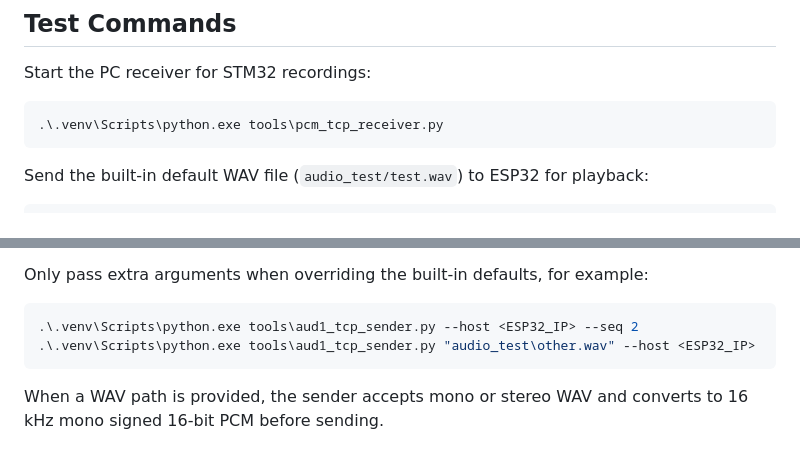
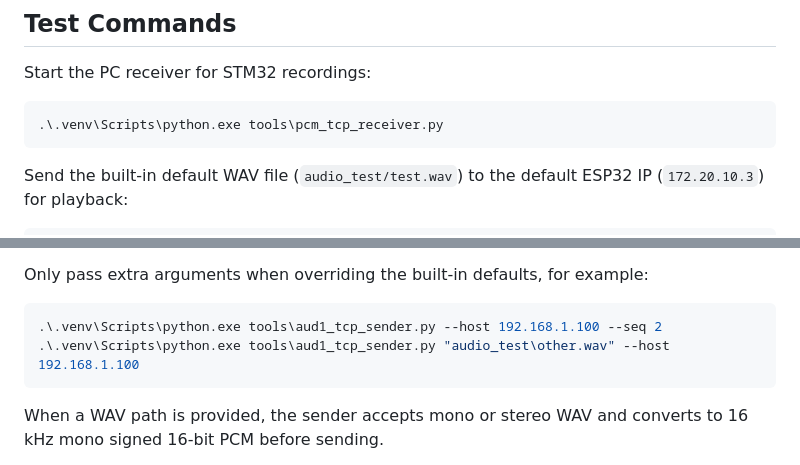
Before and after one commit to ATGXicefires/STM32_final_project, a Markdown page: docs/stage8_audio_streaming.md, 2 parts joined by grey strips. Drawn GitHub-style.

````diff
--- a/docs/stage8_audio_streaming.md
+++ b/docs/stage8_audio_streaming.md
@@ -99,6 +99,6 @@ Start the PC receiver for STM32 recordings:
 .\.venv\Scripts\python.exe tools\pcm_tcp_receiver.py
 ```
 
-Send the built-in default WAV file (`audio_test/test.wav`) to ESP32 for playback:
+Send the built-in default WAV file (`audio_test/test.wav`) to the default ESP32 IP (`172.20.10.3`) for playback:
 
 ```powershell
@@ -110,8 +110,8 @@ The sender currently has default playback settings built in: default WAV path (`
 Only pass extra arguments when overriding the built-in defaults, for example:
 
 ```powershell
-.\.venv\Scripts\python.exe tools\aud1_tcp_sender.py --host <ESP32_IP> --seq 2
-.\.venv\Scripts\python.exe tools\aud1_tcp_sender.py "audio_test\other.wav" --host <ESP32_IP>
+.\.venv\Scripts\python.exe tools\aud1_tcp_sender.py --host 192.168.1.100 --seq 2
+.\.venv\Scripts\python.exe tools\aud1_tcp_sender.py "audio_test\other.wav" --host 192.168.1.100
 ```
 
 When a WAV path is provided, the sender accepts mono or stereo WAV and converts to 16 kHz mono signed 16-bit PCM before sending.
````
Also changed, not shown: other parts of docs/stage8_audio_streaming.md (+1 -1 lines), README.md (+2 -3 lines), process.md (+1 -1 lines).
